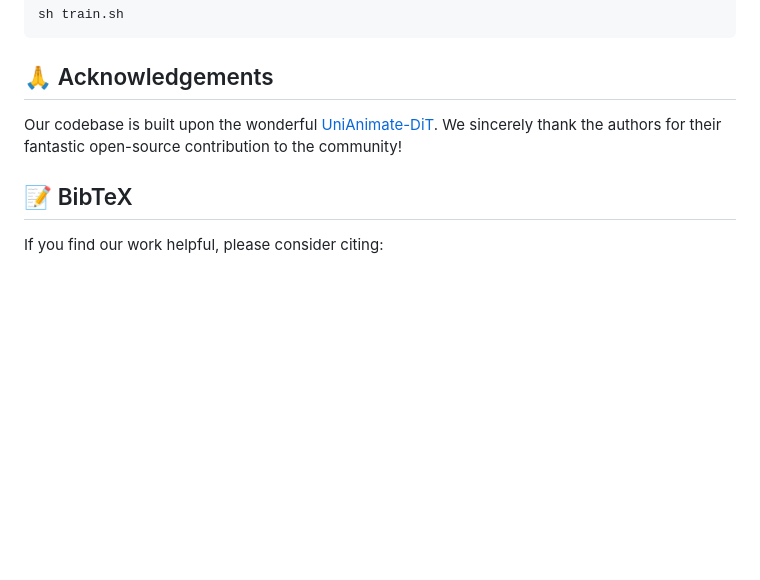
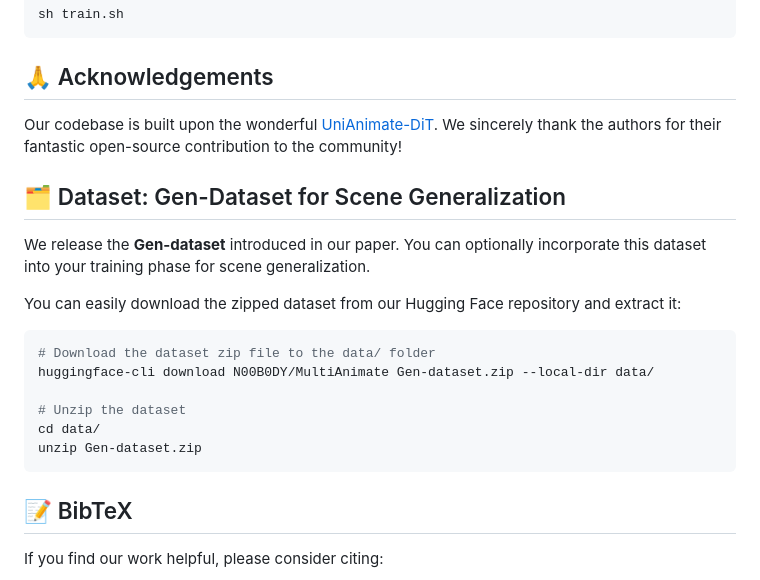
Before and after one commit to hyc001/MultiAnimate, a Markdown page: README.md, the part around the change. GitHub-like rendering; blank space fills up the shorter version.

````diff
--- a/README.md
+++ b/README.md
@@ -140,6 +140,21 @@ sh train.sh
 ## 🙏 Acknowledgements
 Our codebase is built upon the wonderful [UniAnimate-DiT](https://github.com/ali-vilab/UniAnimate-DiT). We sincerely thank the authors for their fantastic open-source contribution to the community!
 
+## 🗂️ Dataset: Gen-Dataset for Scene Generalization
+
+We release the **Gen-dataset** introduced in our paper. You can optionally incorporate this dataset into your training phase for scene generalization.
+
+You can easily download the zipped dataset from our Hugging Face repository and extract it:
+
+```bash
+# Download the dataset zip file to the data/ folder
+huggingface-cli download N00B0DY/MultiAnimate Gen-dataset.zip --local-dir data/
+
+# Unzip the dataset
+cd data/
+unzip Gen-dataset.zip
+```
+
 ## 📝 BibTeX
 If you find our work helpful, please consider citing:
 
````
